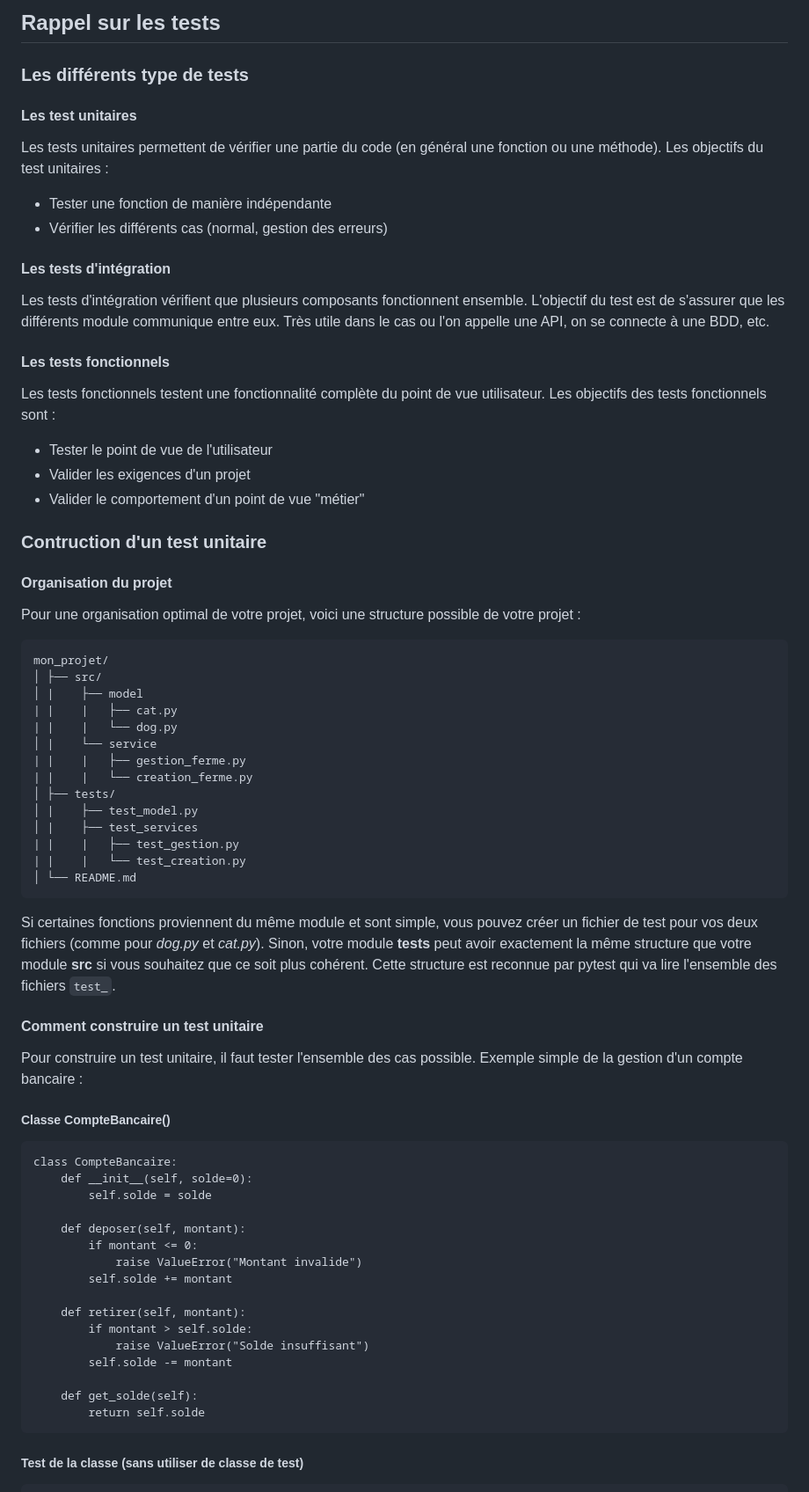
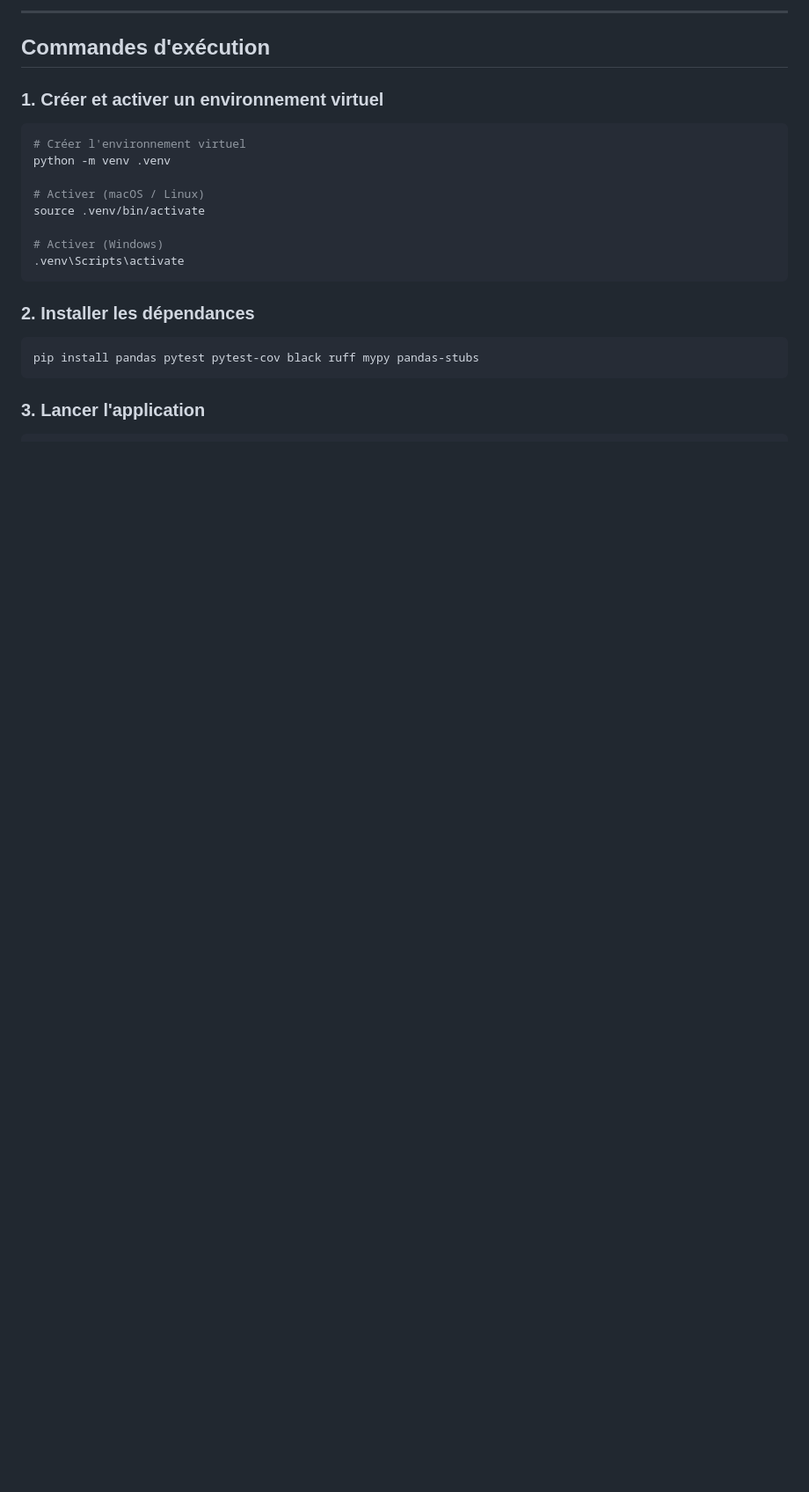
Before and after one commit to theauclt/projetTDD_2026_structure, a Markdown page: README.md, the part around one of its changes. Shown at 88% size. Rendered like a GitHub page; blank space fills up the shorter version.

````diff
--- a/README.md
+++ b/README.md
@@ -36,72 +97,27 @@ flowchart LR
 ```
 
-## Rappel sur les tests
+---
 
-### Les différents type de tests
+## Commandes d'exécution
 
-#### Les test unitaires
+### 1. Créer et activer un environnement virtuel
 
-Les tests unitaires permettent de vérifier une partie du code (en général une fonction ou une méthode). Les objectifs du test unitaires :
-- Tester une fonction de manière indépendante
-- Vérifier les différents cas (normal, gestion des erreurs)
+```bash
+# Créer l'environnement virtuel
+python -m venv .venv
 
-#### Les tests d'intégration
-Les tests d'intégration vérifient que plusieurs composants fonctionnent ensemble. L'objectif du test est de s'assurer que les différents module communique entre eux. Très utile dans le cas ou l'on appelle une API, on se connecte à une BDD, etc.
+# Activer (macOS / Linux)
+source .venv/bin/activate
 
-#### Les tests fonctionnels
-Les tests fonctionnels testent une fonctionnalité complète du point de vue utilisateur. Les objectifs des tests fonctionnels sont :
-- Tester le point de vue de l'utilisateur
-- Valider les exigences d'un projet
-- Valider le comportement d'un point de vue "métier"
-
-### Contruction d'un test unitaire
-
-
-#### Organisation du projet
-
-Pour une organisation optimal de votre projet, voici une structure possible de votre projet :
-```
-mon_projet/
-│ ├── src/
-│ |    ├── model
-| |    |   ├── cat.py
-| |    |   └── dog.py
-│ |    └── service
-| |    |   ├── gestion_ferme.py
-| |    |   └── creation_ferme.py
-│ ├── tests/
-│ |    ├── test_model.py
-│ |    ├── test_services
-| |    |   ├── test_gestion.py
-| |    |   └── test_creation.py
-│ └── README.md
+# Activer (Windows)
+.venv\Scripts\activate
 ```
 
-Si certaines fonctions proviennent du même module et sont simple, vous pouvez créer un fichier de test pour vos deux fichiers (comme pour *dog.py* et *cat.py*). Sinon, votre module **tests** peut avoir exactement la même structure que votre module **src** si vous souhaitez que ce soit plus cohérent. Cette structure est reconnue par pytest qui va lire l'ensemble des fichiers `test_`.
+### 2. Installer les dépendances
 
-#### Comment construire un test unitaire
-Pour construire un test unitaire, il faut tester l'ensemble des cas possible. Exemple simple de la gestion d'un compte bancaire :
-
-#####  Classe CompteBancaire()
-
-```
-class CompteBancaire:
-    def __init__(self, solde=0):
-        self.solde = solde
-
-    def deposer(self, montant):
-        if montant <= 0:
-            raise ValueError("Montant invalide")
-        self.solde += montant
-
-    def retirer(self, montant):
-        if montant > self.solde:
-            raise ValueError("Solde insuffisant")
-        self.solde -= montant
-
-    def get_solde(self):
-        return self.solde
+```bash
+pip install pandas pytest pytest-cov black ruff mypy pandas-stubs
 ```
 
-##### Test de la classe (sans utiliser de classe de test)
+### 3. Lancer l'application
 
````
Also changed, not shown: other parts of README.md (+105 -91 lines).
